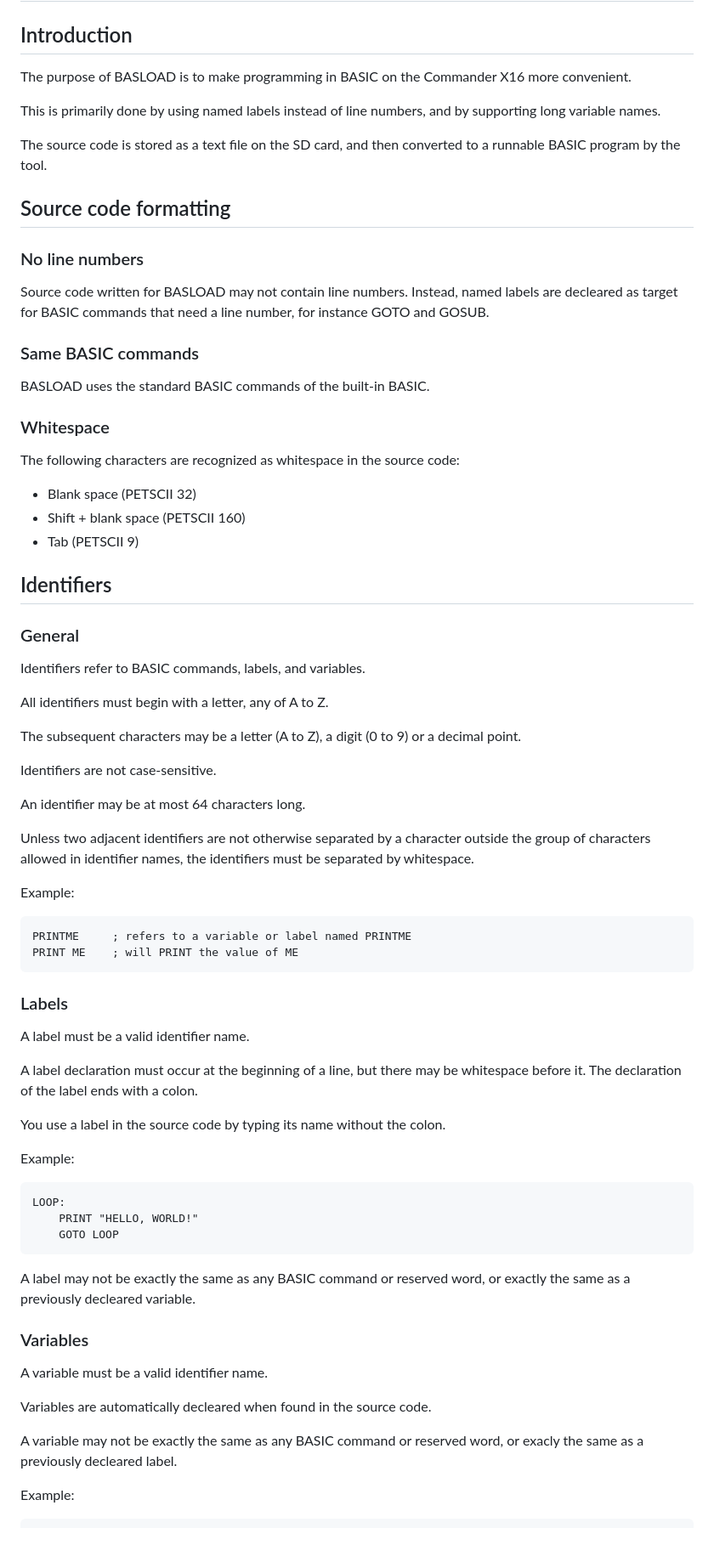
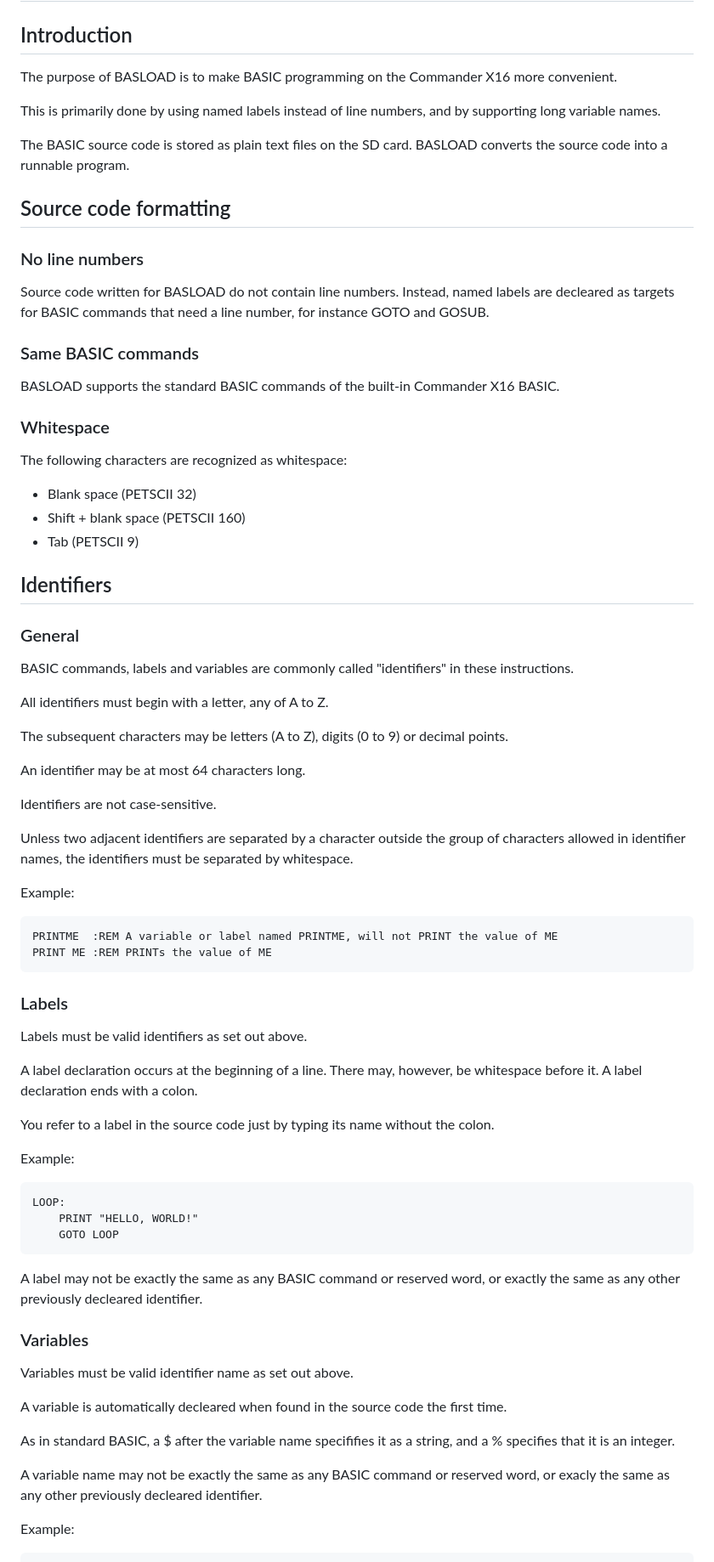
Before and after one commit to stefan-b-jakobsson/basload-rom, a Markdown page: README.md, the part around the change printed below. Shown: that part at 85% size. GitHub-like rendering; blank space fills up the shorter version.

````diff
--- a/README.md
+++ b/README.md
@@ -2,31 +2,31 @@
 
 ## Introduction
 
-The purpose of BASLOAD is to make programming in BASIC on the Commander X16 more convenient.
+The purpose of BASLOAD is to make BASIC programming on the Commander X16 more convenient.
 
 This is primarily done by using named labels instead of line numbers, and by supporting
 long variable names.
 
-The source code is stored as a text file on the SD card, and then converted to a runnable
-BASIC program by the tool.
+The BASIC source code is stored as plain text files on the SD card. BASLOAD converts the source code
+into a runnable program.
 
 
 ## Source code formatting
 
 ### No line numbers
 
-Source code written for BASLOAD may not contain line numbers. Instead, named labels are decleared
-as target for BASIC commands that need a line number, for instance GOTO and GOSUB.
+Source code written for BASLOAD do not contain line numbers. Instead, named labels are decleared
+as targets for BASIC commands that need a line number, for instance GOTO and GOSUB.
 
 
 ### Same BASIC commands
 
-BASLOAD uses the standard BASIC commands of the built-in BASIC.
+BASLOAD supports the standard BASIC commands of the built-in Commander X16 BASIC.
 
 
 ### Whitespace
 
-The following characters are recognized as whitespace in the source code:
+The following characters are recognized as whitespace:
 
 - Blank space (PETSCII 32)
 - Shift + blank space (PETSCII 160)
@@ -37,35 +37,36 @@ The following characters are recognized as whitespace in the source code:
 
 ### General
 
-Identifiers refer to BASIC commands, labels, and variables.
+BASIC commands, labels and variables are commonly called "identifiers" in these
+instructions.
 
 All identifiers must begin with a letter, any of A to Z.
 
-The subsequent characters may be a letter (A to Z), a digit (0 to 9) or a decimal point.
+The subsequent characters may be letters (A to Z), digits (0 to 9) or decimal points.
+
+An identifier may be at most 64 characters long.
 
 Identifiers are not case-sensitive.
 
-An identifier may be at most 64 characters long.
-
-Unless two adjacent identifiers are not otherwise separated by a character outside the
+Unless two adjacent identifiers are separated by a character outside the
 group of characters allowed in identifier names, the identifiers must be separated
 by whitespace.
 
 Example:
 
 ```
-PRINTME     ; refers to a variable or label named PRINTME
-PRINT ME    ; will PRINT the value of ME
+PRINTME  :REM A variable or label named PRINTME, will not PRINT the value of ME
+PRINT ME :REM PRINTs the value of ME
 ```
 
 ### Labels
 
-A label must be a valid identifier name.
+Labels must be valid identifiers as set out above.
 
-A label declaration must occur at the beginning of a line, but there may be whitespace before it. The
-declaration of the label ends with a colon.
+A label declaration occurs at the beginning of a line. There may, however, be whitespace before it.
+A label declaration ends with a colon.
 
-You use a label in the source code by typing its name without the colon.
+You refer to a label in the source code just by typing its name without the colon.
 
 Example:
 
@@ -76,17 +77,20 @@ LOOP:
 ```
 
 A label may not be exactly the same as any BASIC command or reserved word, or exactly
-the same as a previously decleared variable.
+the same as any other previously decleared identifier.
 
 
 ### Variables
 
-A variable must be a valid identifier name.
+Variables must be valid identifier name as set out above.
 
-Variables are automatically decleared when found in the source code.
+A variable is automatically decleared when found in the source code the first time.
 
-A variable may not be exactly the same as any BASIC command or reserved word, or
-exacly the same as a previously decleared label.
+As in standard BASIC, a $ after the variable name specififies it as a string, and
+a % specifies that it is an integer.
+
+A variable name may not be exactly the same as any BASIC command or reserved word, or
+exacly the same as any other previously decleared identifier.
 
 Example:
 
````
Also changed, not shown: other parts of README.md (+12 -11 lines).
